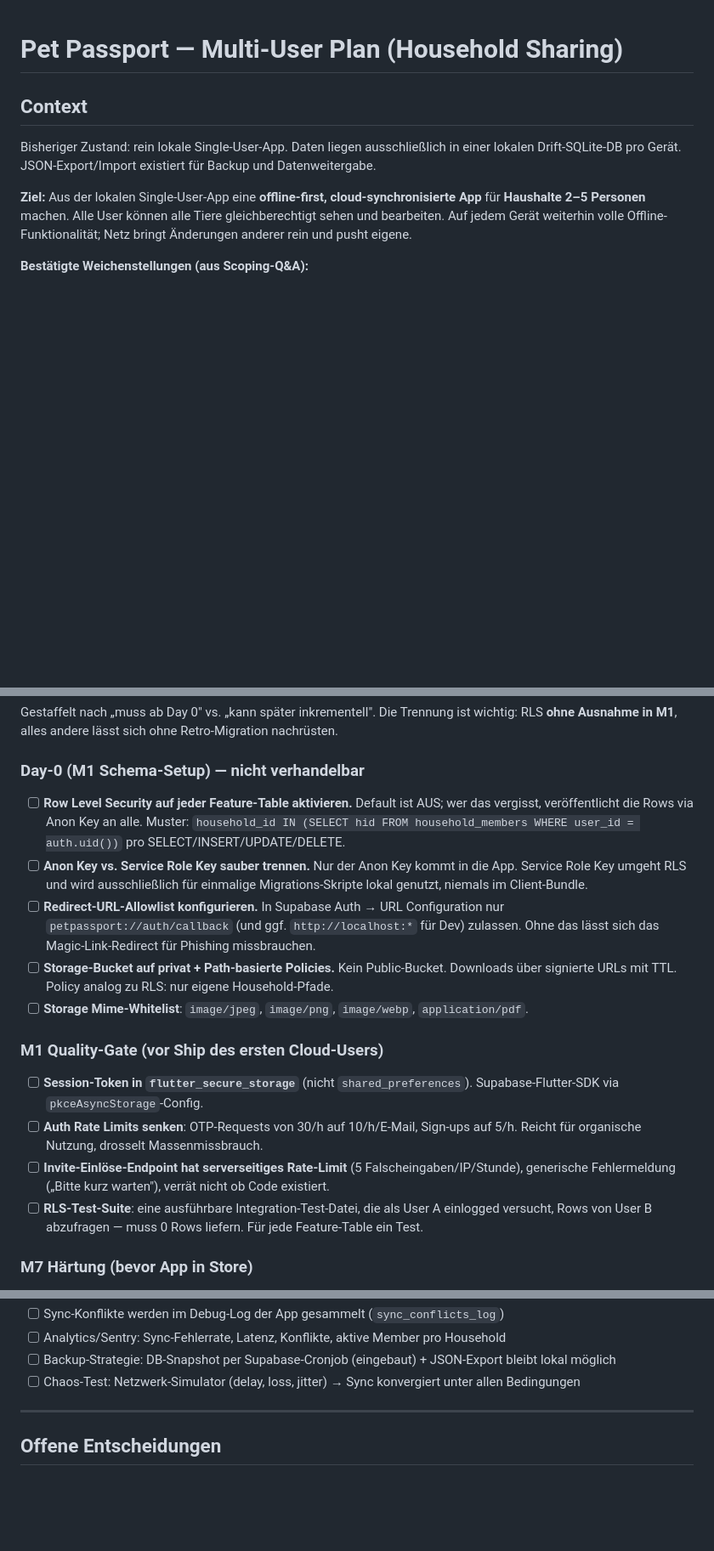
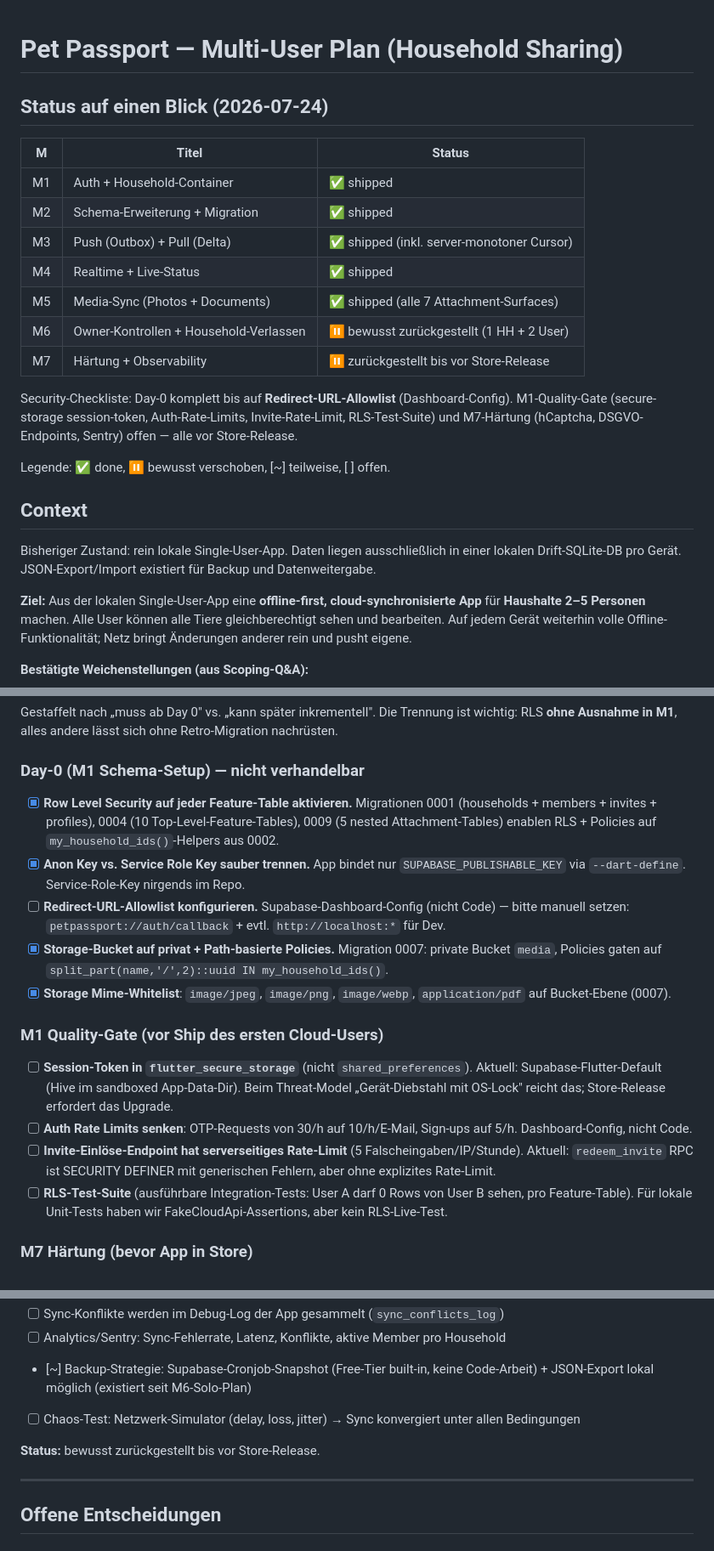
Before and after one commit to LorkasApps/pet-passport, a Markdown page: docs/PLAN_MULTIUSER.md, 3 parts joined by grey strips. Shown at 85% size. Drawn GitHub-style; blank space fills up the shorter version.

```diff
--- a/docs/PLAN_MULTIUSER.md
+++ b/docs/PLAN_MULTIUSER.md
@@ -1,4 +1,20 @@
 # Pet Passport — Multi-User Plan (Household Sharing)
+
+## Status auf einen Blick (2026-07-24)
+
+| M   | Titel                                      | Status                                      |
+| --- | ------------------------------------------ | ------------------------------------------- |
+| M1  | Auth + Household-Container                 | ✅ shipped                                   |
+| M2  | Schema-Erweiterung + Migration             | ✅ shipped                                   |
+| M3  | Push (Outbox) + Pull (Delta)               | ✅ shipped (inkl. server-monotoner Cursor)   |
+| M4  | Realtime + Live-Status                     | ✅ shipped                                   |
+| M5  | Media-Sync (Photos + Documents)            | ✅ shipped (alle 7 Attachment-Surfaces)      |
+| M6  | Owner-Kontrollen + Household-Verlassen     | ⏸️ bewusst zurückgestellt (1 HH + 2 User)   |
+| M7  | Härtung + Observability                    | ⏸️ zurückgestellt bis vor Store-Release     |
+
+Security-Checkliste: Day-0 komplett bis auf **Redirect-URL-Allowlist** (Dashboard-Config). M1-Quality-Gate (secure-storage session-token, Auth-Rate-Limits, Invite-Rate-Limit, RLS-Test-Suite) und M7-Härtung (hCaptcha, DSGVO-Endpoints, Sentry) offen — alle vor Store-Release.
+
+Legende: ✅ done, ⏸️ bewusst verschoben, [~] teilweise, [ ] offen.
 
 ## Context
 
@@ -281,18 +297,18 @@ Gestaffelt nach „muss ab Day 0" vs. „kann später inkrementell". Die Trennun
 
 ### Day-0 (M1 Schema-Setup) — nicht verhandelbar
 
-- [ ] **Row Level Security auf jeder Feature-Table aktivieren.** Default ist AUS; wer das vergisst, veröffentlicht die Rows via Anon Key an alle. Muster: `household_id IN (SELECT hid FROM household_members WHERE user_id = auth.uid())` pro SELECT/INSERT/UPDATE/DELETE.
-- [ ] **Anon Key vs. Service Role Key sauber trennen.** Nur der Anon Key kommt in die App. Service Role Key umgeht RLS und wird ausschließlich für einmalige Migrations-Skripte lokal genutzt, niemals im Client-Bundle.
-- [ ] **Redirect-URL-Allowlist konfigurieren.** In Supabase Auth → URL Configuration nur `petpassport://auth/callback` (und ggf. `http://localhost:*` für Dev) zulassen. Ohne das lässt sich das Magic-Link-Redirect für Phishing missbrauchen.
-- [ ] **Storage-Bucket auf privat + Path-basierte Policies.** Kein Public-Bucket. Downloads über signierte URLs mit TTL. Policy analog zu RLS: nur eigene Household-Pfade.
-- [ ] **Storage Mime-Whitelist**: `image/jpeg`, `image/png`, `image/webp`, `application/pdf`.
+- [x] **Row Level Security auf jeder Feature-Table aktivieren.** Migrationen 0001 (households + members + invites + profiles), 0004 (10 Top-Level-Feature-Tables), 0009 (5 nested Attachment-Tables) enablen RLS + Policies auf `my_household_ids()`-Helpers aus 0002.
+- [x] **Anon Key vs. Service Role Key sauber trennen.** App bindet nur `SUPABASE_PUBLISHABLE_KEY` via `--dart-define`. Service-Role-Key nirgends im Repo.
+- [ ] **Redirect-URL-Allowlist konfigurieren.** Supabase-Dashboard-Config (nicht Code) — bitte manuell setzen: `petpassport://auth/callback` + evtl. `http://localhost:*` für Dev.
+- [x] **Storage-Bucket auf privat + Path-basierte Policies.** Migration 0007: private Bucket `media`, Policies gaten auf `split_part(name,'/',2)::uuid IN my_household_ids()`.
+- [x] **Storage Mime-Whitelist**: `image/jpeg`, `image/png`, `image/webp`, `application/pdf` auf Bucket-Ebene (0007).
 
 ### M1 Quality-Gate (vor Ship des ersten Cloud-Users)
 
-- [ ] **Session-Token in `flutter_secure_storage`** (nicht `shared_preferences`). Supabase-Flutter-SDK via `pkceAsyncStorage`-Config.
-- [ ] **Auth Rate Limits senken**: OTP-Requests von 30/h auf 10/h/E-Mail, Sign-ups auf 5/h. Reicht für organische Nutzung, drosselt Massenmissbrauch.
-- [ ] **Invite-Einlöse-Endpoint hat serverseitiges Rate-Limit** (5 Falscheingaben/IP/Stunde), generische Fehlermeldung („Bitte kurz warten"), verrät nicht ob Code existiert.
-- [ ] **RLS-Test-Suite**: eine ausführbare Integration-Test-Datei, die als User A einlogged versucht, Rows von User B abzufragen — muss 0 Rows liefern. Für jede Feature-Table ein Test.
+- [ ] **Session-Token in `flutter_secure_storage`** (nicht `shared_preferences`). Aktuell: Supabase-Flutter-Default (Hive im sandboxed App-Data-Dir). Beim Threat-Model „Gerät-Diebstahl mit OS-Lock" reicht das; Store-Release erfordert das Upgrade.
+- [ ] **Auth Rate Limits senken**: OTP-Requests von 30/h auf 10/h/E-Mail, Sign-ups auf 5/h. Dashboard-Config, nicht Code.
+- [ ] **Invite-Einlöse-Endpoint hat serverseitiges Rate-Limit** (5 Falscheingaben/IP/Stunde). Aktuell: `redeem_invite` RPC ist SECURITY DEFINER mit generischen Fehlern, aber ohne explizites Rate-Limit.
+- [ ] **RLS-Test-Suite** (ausführbare Integration-Tests: User A darf 0 Rows von User B sehen, pro Feature-Table). Für lokale Unit-Tests haben wir FakeCloudApi-Assertions, aber kein RLS-Live-Test.
 
 ### M7 Härtung (bevor App in Store)
 
@@ -438,7 +469,9 @@ Jeder Milestone ist eigenständig shipbar. Zwischen Milestones bleibt die App vo
 - [ ] Sync-Konflikte werden im Debug-Log der App gesammelt (`sync_conflicts_log`)
 - [ ] Analytics/Sentry: Sync-Fehlerrate, Latenz, Konflikte, aktive Member pro Household
-- [ ] Backup-Strategie: DB-Snapshot per Supabase-Cronjob (eingebaut) + JSON-Export bleibt lokal möglich
+- [~] Backup-Strategie: Supabase-Cronjob-Snapshot (Free-Tier built-in, keine Code-Arbeit) + JSON-Export lokal möglich (existiert seit M6-Solo-Plan)
 - [ ] Chaos-Test: Netzwerk-Simulator (delay, loss, jitter) → Sync konvergiert unter allen Bedingungen
+
+**Status:** bewusst zurückgestellt bis vor Store-Release.
 
 ---
 
```
Also changed, not shown: other parts of docs/PLAN_MULTIUSER.md (+34 -19 lines).
